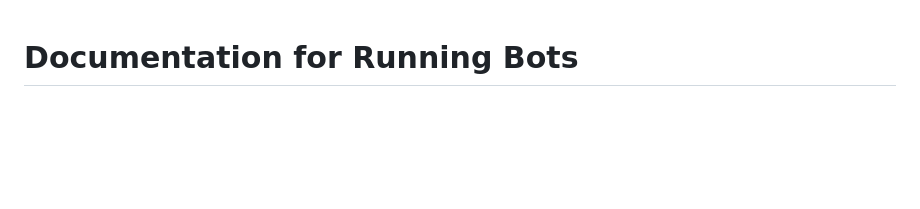
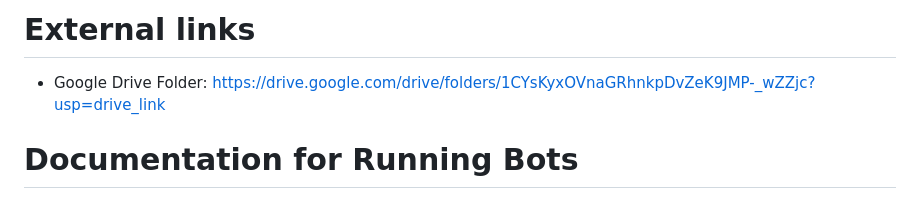
Before and after one commit to weiyinc11/ContentModerationAudit, a Markdown page: README.md, the part around the change. Rendered like a GitHub page; blank space fills up the shorter version.

```diff
--- a/README.md
+++ b/README.md
@@ -1,3 +1,6 @@
+# External links
+- Google Drive Folder: https://drive.google.com/drive/folders/1CYsKyxOVnaGRhnkpDvZeK9JMP-_wZZjc?usp=drive_link
+
 # Documentation for Running Bots
 
 ## 1. File Structure
```
